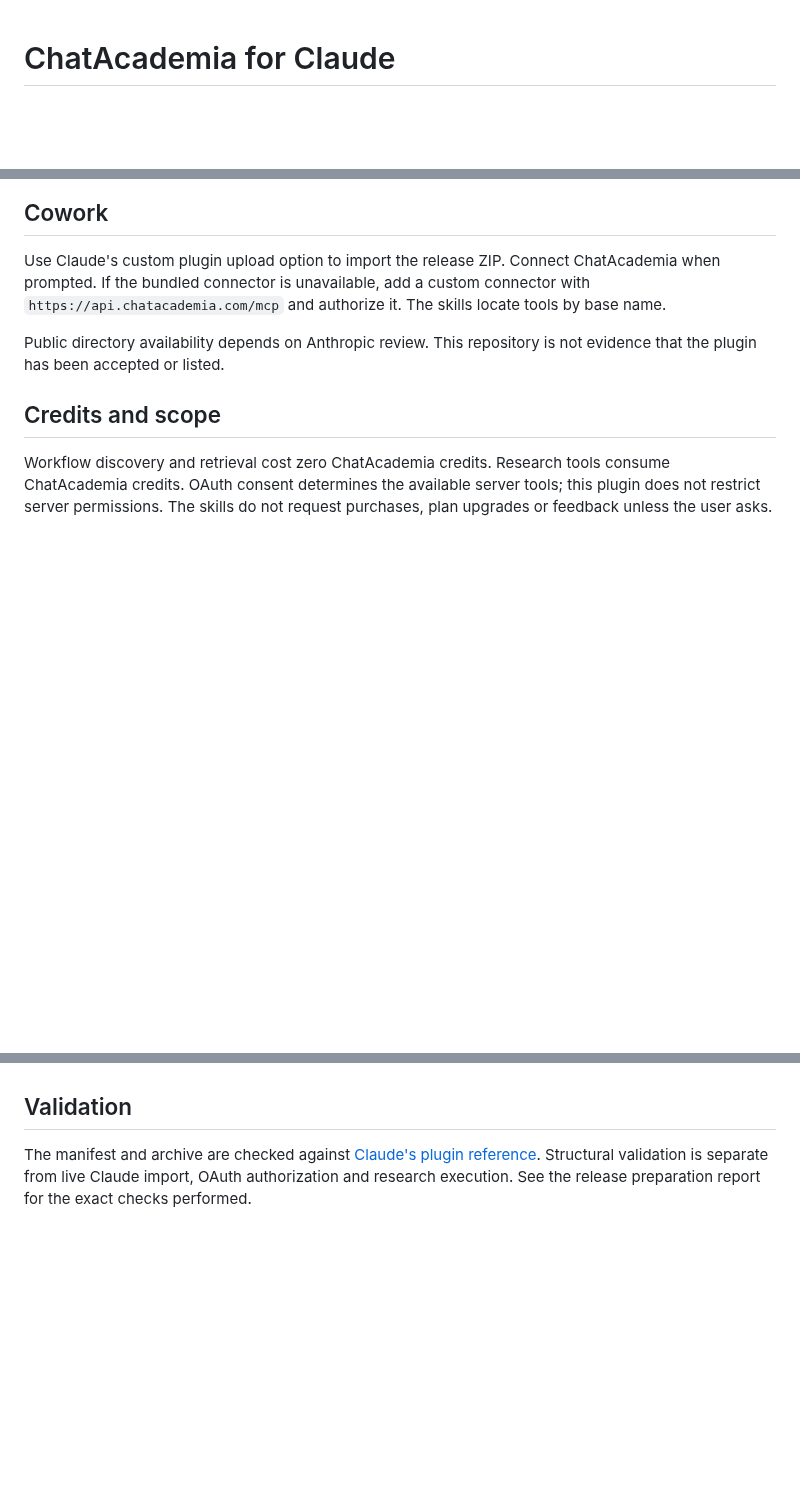
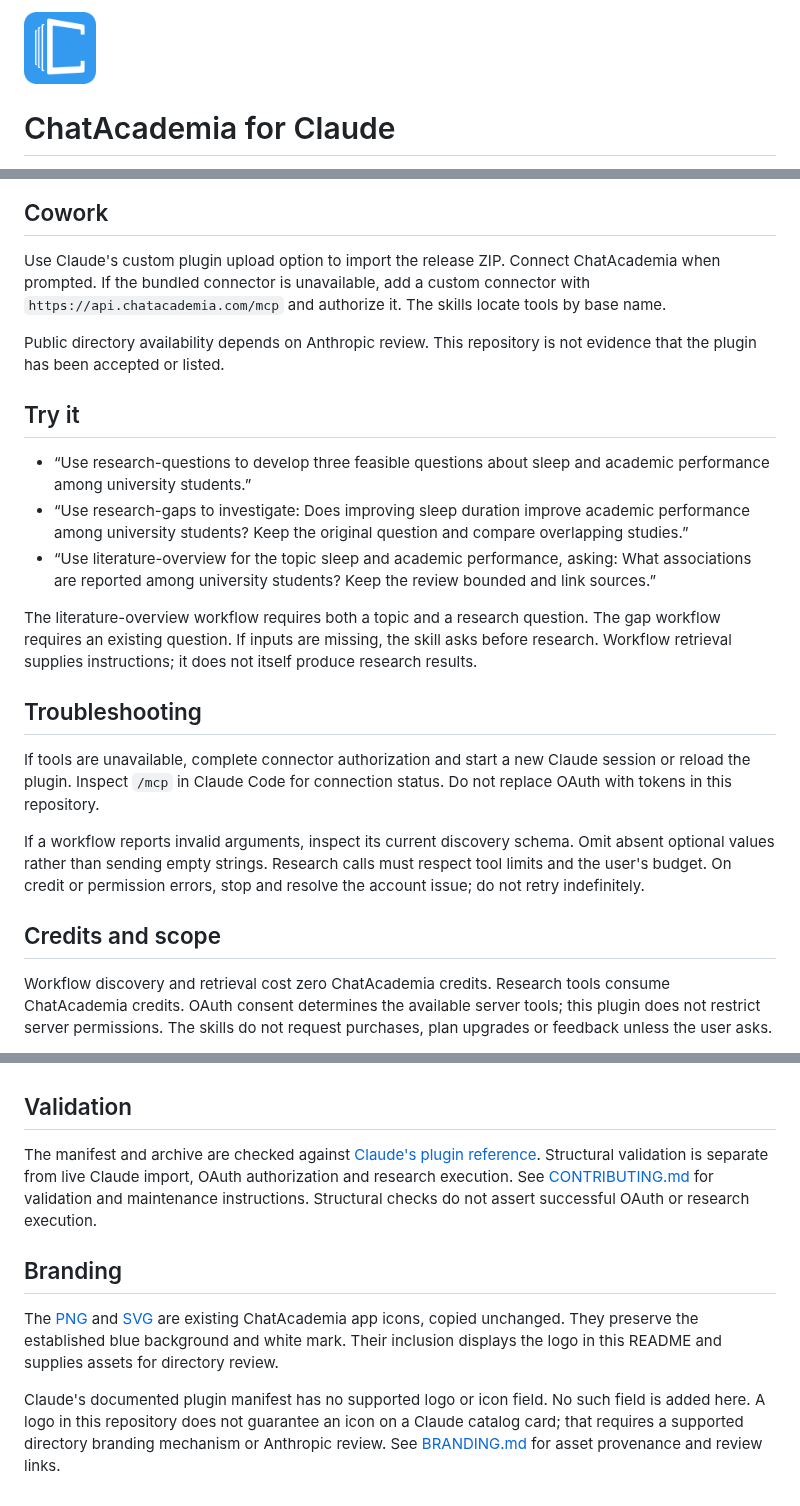
Before and after one commit to khanhduyvt0101/chatacademia-claude-plugin, a Markdown page: README.md, 3 parts joined by grey strips. Drawn GitHub-style; pictures changed too: assets/chatacademia-icon.png (added); blank space fills up the shorter version.

Commit message:
Add original branding and publication guidance

```diff
--- a/README.md
+++ b/README.md
@@ -1,3 +1,5 @@
+<img src="assets/chatacademia-icon.png" alt="ChatAcademia logo" width="72" height="72">
+
 # ChatAcademia for Claude
 
 Evidence-grounded research questions, gap analysis and literature overviews with ChatAcademia. This standalone plugin contains a remote MCP configuration and three research skills. It contains no application server, executable hooks or credentials.
@@ -27,6 +29,20 @@ Use Claude's custom plugin upload option to import the release ZIP. Connect Chat
 
 Public directory availability depends on Anthropic review. This repository is not evidence that the plugin has been accepted or listed.
 
+## Try it
+
+- “Use research-questions to develop three feasible questions about sleep and academic performance among university students.”
+- “Use research-gaps to investigate: Does improving sleep duration improve academic performance among university students? Keep the original question and compare overlapping studies.”
+- “Use literature-overview for the topic sleep and academic performance, asking: What associations are reported among university students? Keep the review bounded and link sources.”
+
+The literature-overview workflow requires both a topic and a research question. The gap workflow requires an existing question. If inputs are missing, the skill asks before research. Workflow retrieval supplies instructions; it does not itself produce research results.
+
+## Troubleshooting
+
+If tools are unavailable, complete connector authorization and start a new Claude session or reload the plugin. Inspect `/mcp` in Claude Code for connection status. Do not replace OAuth with tokens in this repository.
+
+If a workflow reports invalid arguments, inspect its current discovery schema. Omit absent optional values rather than sending empty strings. Research calls must respect tool limits and the user's budget. On credit or permission errors, stop and resolve the account issue; do not retry indefinitely.
+
 ## Credits and scope
 
 Workflow discovery and retrieval cost zero ChatAcademia credits. Research tools consume ChatAcademia credits. OAuth consent determines the available server tools; this plugin does not restrict server permissions. The skills do not request purchases, plan upgrades or feedback unless the user asks.
@@ -43,4 +59,10 @@ No open-source license is granted by this repository. Rights in this plugin are
 
 ## Validation
 
-The manifest and archive are checked against [Claude's plugin reference](https://code.claude.com/docs/en/plugins-reference). Structural validation is separate from live Claude import, OAuth authorization and research execution. See the release preparation report for the exact checks performed.
+The manifest and archive are checked against [Claude's plugin reference](https://code.claude.com/docs/en/plugins-reference). Structural validation is separate from live Claude import, OAuth authorization and research execution. See [CONTRIBUTING.md](CONTRIBUTING.md) for validation and maintenance instructions. Structural checks do not assert successful OAuth or research execution.
+
+## Branding
+
+The [PNG](assets/chatacademia-icon.png) and [SVG](assets/chatacademia-icon.svg) are existing ChatAcademia app icons, copied unchanged. They preserve the established blue background and white mark. Their inclusion displays the logo in this README and supplies assets for directory review.
+
+Claude's documented plugin manifest has no supported logo or icon field. No such field is added here. A logo in this repository does not guarantee an icon on a Claude catalog card; that requires a supported directory branding mechanism or Anthropic review. See [BRANDING.md](BRANDING.md) for asset provenance and review links.
```
Also changed, not shown: BRANDING.md (added, +25 -0 lines), CONTRIBUTING.md (added, +35 -0 lines), 2 other files.
